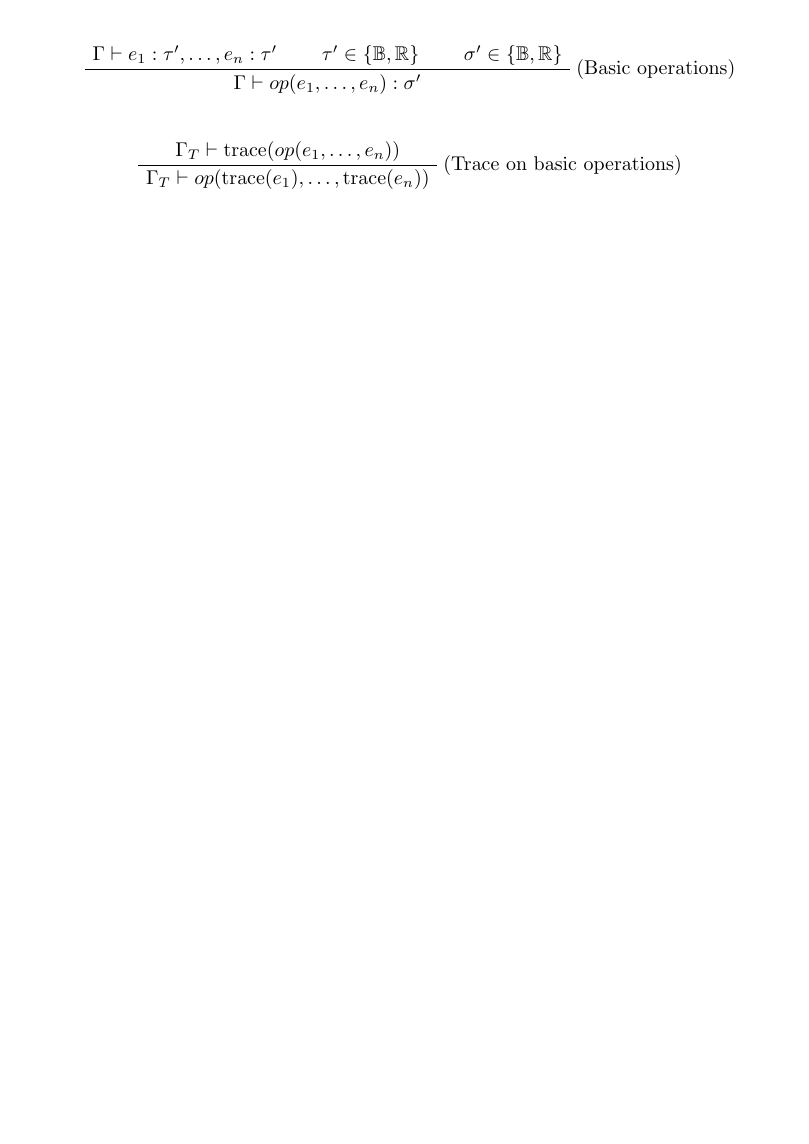
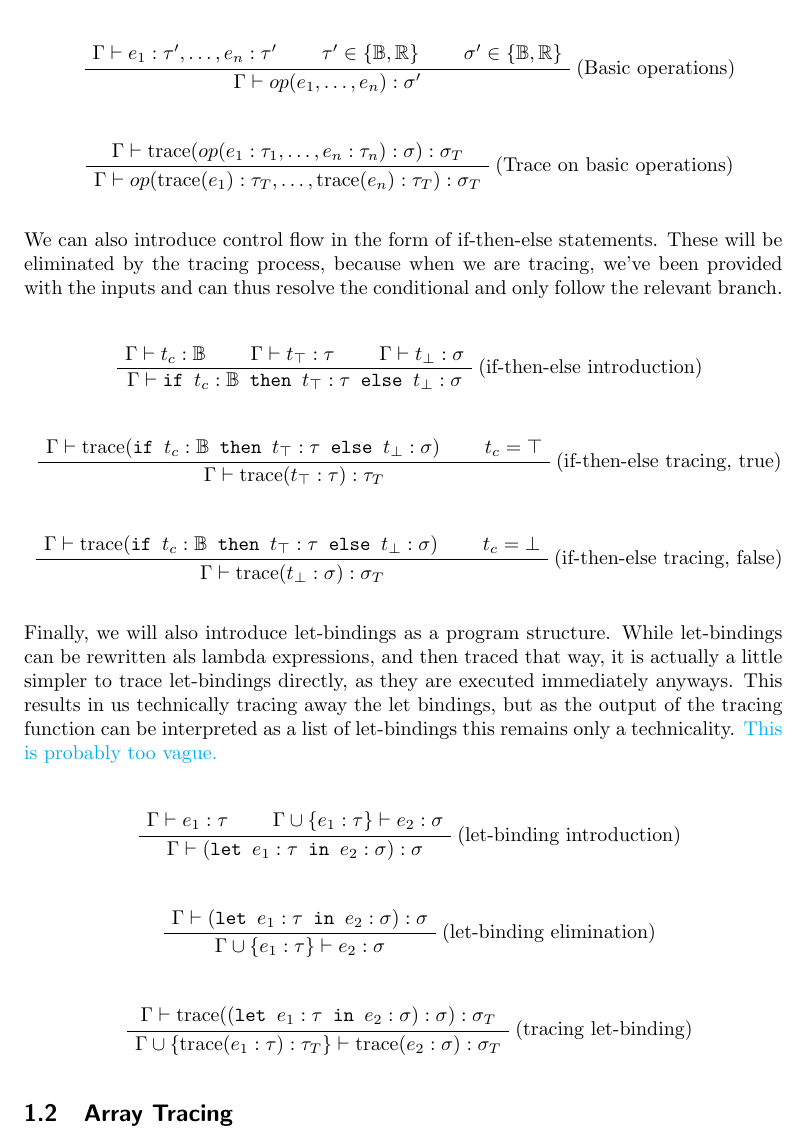
Before and after one commit to Galactic-Cat/thesis, a LaTeX document (paper/paper.tex, which reads paper/sections/tracing.tex): part of page 3 of 3 before the commit and part of page 4 of 4 after it, cut so that both start at the same text, the shorter picture padded with empty space. Compiled offline with pdfLaTeX.

Commit message:
Added formal transformation rules for tracing

```diff
--- a/paper/sections/tracing.tex
+++ b/paper/sections/tracing.tex
@@ -134 +135,0 @@
-        As long as we want to preserve these operations in our trace they are generally homomorphic.
@@ -142,7 +147,58 @@
         \end{prooftree}
 
         \begin{prooftree}
-            \AxiomC{$\Gamma_T\vdash\text{trace}(op(e_1,\dots,e_n))$}
+            \AxiomC{$\Gamma\vdash\text{trace}(op(e_1:\tau_1,\dots,e_n:\tau_n):\sigma):\sigma_T$}
             \RightLabel{(Trace on basic operations)}
-            \UnaryInfC{$\Gamma_T\vdash op(\text{trace}(e_1),\dots,\text{trace}(e_n))$}
+            \UnaryInfC{$\Gamma\vdash op(\text{trace}(e_1):\tau_T,\dots,\text{trace}(e_n):\tau_T):\sigma_T$}
         \end{prooftree}
+
+        We can also introduce control flow in the form of if-then-else statements.
+        These will be eliminated by the tracing process, because when we are tracing, we've been provided with the inputs and can thus resolve the conditional and only follow the relevant branch.
+
+        \begin{prooftree}
+            \AxiomC{$\Gamma\vdash t_c:\mathbb{B}$}
+            \AxiomC{$\Gamma\vdash t_\top:\tau$}
+            \AxiomC{$\Gamma\vdash t_\bot:\sigma$}
+            \RightLabel{(if-then-else introduction)}
+            \TrinaryInfC{$\Gamma\vdash\texttt{if }t_c:\mathbb{B}\texttt{ then }t_\top:\tau\texttt{ else }t_\bot:\sigma$}
+        \end{prooftree}
+
+        \begin{prooftree}
+            \AxiomC{$\Gamma\vdash\text{trace}(\texttt{if }t_c:\mathbb{B}\texttt{ then }t_\top:\tau\texttt{ else }t_\bot:\sigma)$}
+            \AxiomC{$t_c=\top$}
+            \RightLabel{(if-then-else tracing, true)}
+            \BinaryInfC{$\Gamma\vdash\text{trace}(t_\top:\tau):\tau_T$}
+        \end{prooftree}
+
+        \begin{prooftree}
+            \AxiomC{$\Gamma\vdash\text{trace}(\texttt{if }t_c:\mathbb{B}\texttt{ then }t_\top:\tau\texttt{ else }t_\bot:\sigma)$}
+            \AxiomC{$t_c=\bot$}
+            \RightLabel{(if-then-else tracing, false)}
+            \BinaryInfC{$\Gamma\vdash\text{trace}(t_\bot:\sigma):\sigma_T$}
+        \end{prooftree}
+
+        Finally, we will also introduce let-bindings as a program structure.
+        While let-bindings can be rewritten als lambda expressions, and then traced that way, it is actually a little simpler to trace let-bindings directly, as they are executed immediately anyways.
+        This results in us technically tracing away the let bindings, but as the output of the tracing function can be interpreted as a list of let-bindings this remains only a technicality.
+        \cc{This is probably too vague.}
+
+        \begin{prooftree}
+            \AxiomC{$\Gamma\vdash e_1:\tau$}
+            \AxiomC{$\Gamma\cup\{e_1:\tau\}\vdash e_2:\sigma$}
+            \RightLabel{(let-binding introduction)}
+            \BinaryInfC{$\Gamma\vdash(\texttt{let }e_1:\tau\texttt{ in }e_2:\sigma):\sigma$}
+        \end{prooftree}
+
+        \begin{prooftree}
+            \AxiomC{$\Gamma\vdash(\texttt{let }e_1:\tau\texttt{ in }e_2:\sigma):\sigma$}
+            \RightLabel{(let-binding elimination)}
+            \UnaryInfC{$\Gamma\cup\{e_1:\tau\}\vdash e_2:\sigma$}
+        \end{prooftree}
+
+        \begin{prooftree}
+            \AxiomC{$\Gamma\vdash\text{trace}((\texttt{let }e_1:\tau\texttt{ in }e_2:\sigma):\sigma):\sigma_T$}
+            \RightLabel{(tracing let-binding)}
+            \UnaryInfC{$\Gamma\cup\{\text{trace}(e_1:\tau):\tau_T\}\vdash\text{trace}(e_2:\sigma):\sigma_T$}
+        \end{prooftree}
+
+    \subsection{Array Tracing}
```
Also changed, not shown: paper/paper.pdf, paper/sections/tracing.tex (14 more changed lines).
